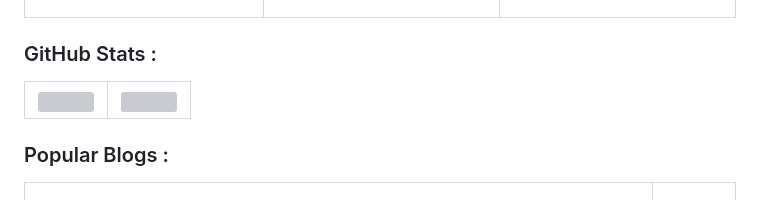
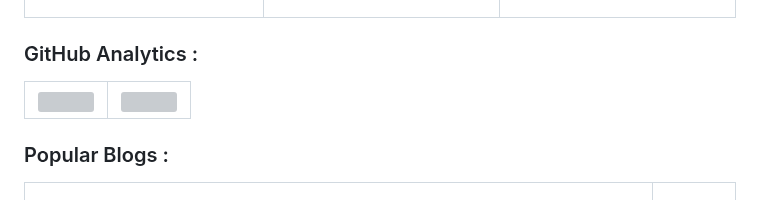
Before and after one commit to Arun-ez/Arun-ez, a Markdown page: README.md, the part around the change. Rendered like a GitHub page; grey boxes are pictures that could not be loaded.

```diff
--- a/README.md
+++ b/README.md
@@ -63,7 +63,7 @@
 
 </table>
 
-### GitHub Stats :
+### GitHub Analytics :
 
 <table>
   <tr>
```
